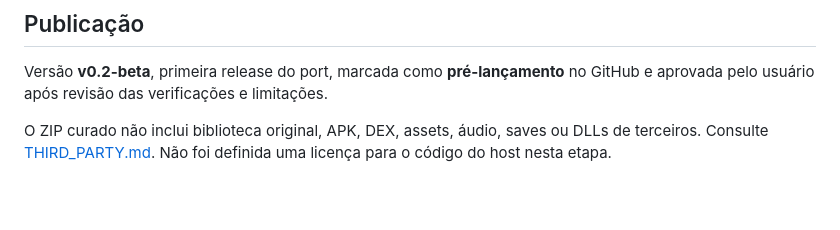
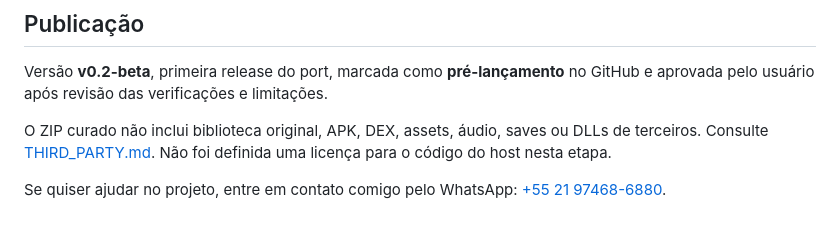
Before and after one commit to sugyua/destinia, a Markdown page: README.md, the part around the change. Drawn GitHub-style; blank space fills up the shorter version.

Commit message:
Adiciona contato para colaboradores ao README

```diff
--- a/README.md
+++ b/README.md
@@ -67,3 +67,5 @@ O [manifesto](release/manifest.json) identifica o commit base anterior à 0.2. O
 Versão **v0.2-beta**, primeira release do port, marcada como **pré-lançamento** no GitHub e aprovada pelo usuário após revisão das verificações e limitações.
 
 O ZIP curado não inclui biblioteca original, APK, DEX, assets, áudio, saves ou DLLs de terceiros. Consulte [THIRD_PARTY.md](THIRD_PARTY.md). Não foi definida uma licença para o código do host nesta etapa.
+
+Se quiser ajudar no projeto, entre em contato comigo pelo WhatsApp: [+55 21 97468-6880](https://wa.me/5521974686880).
```
